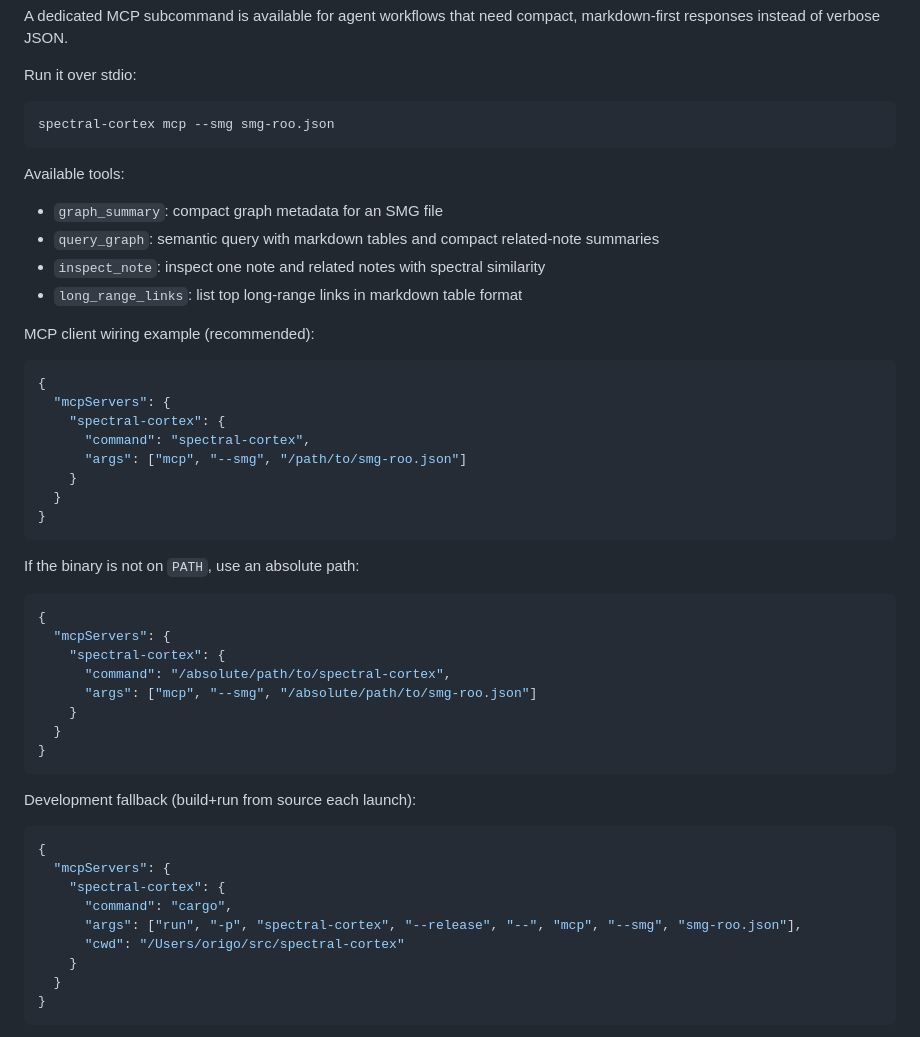
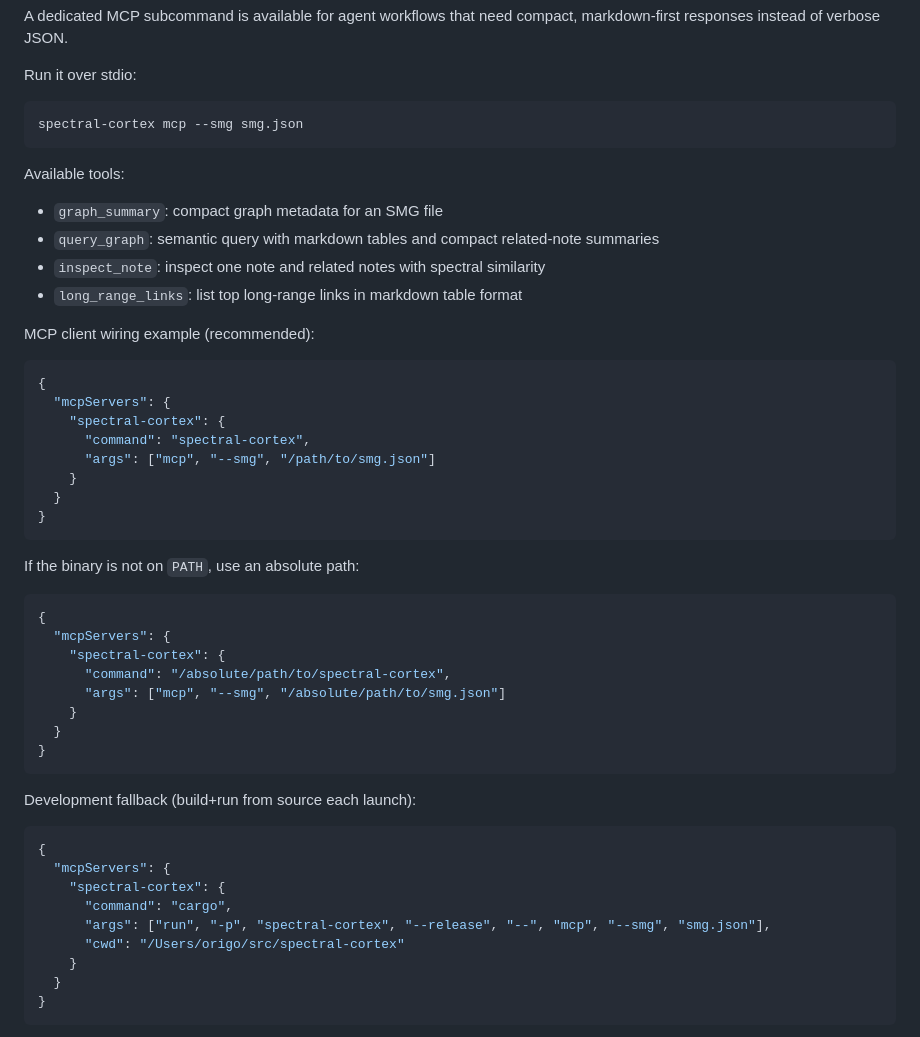
Before and after one commit to mrorigo/spectral-cortex, a Markdown page: README.md, the part around the change. GitHub-like rendering.

Commit message:
chore: adjusted README

````diff
--- a/README.md
+++ b/README.md
@@ -59,7 +59,7 @@ A dedicated MCP subcommand is available for agent workflows that need compact, m
 
 Run it over stdio:
 ```bash
-spectral-cortex mcp --smg smg-roo.json
+spectral-cortex mcp --smg smg.json
 ```
 
 Available tools:
@@ -74,7 +74,7 @@ MCP client wiring example (recommended):
   "mcpServers": {
     "spectral-cortex": {
       "command": "spectral-cortex",
-      "args": ["mcp", "--smg", "/path/to/smg-roo.json"]
+      "args": ["mcp", "--smg", "/path/to/smg.json"]
     }
   }
 }
@@ -86,7 +86,7 @@ If the binary is not on `PATH`, use an absolute path:
   "mcpServers": {
     "spectral-cortex": {
       "command": "/absolute/path/to/spectral-cortex",
-      "args": ["mcp", "--smg", "/absolute/path/to/smg-roo.json"]
+      "args": ["mcp", "--smg", "/absolute/path/to/smg.json"]
     }
   }
 }
@@ -98,7 +98,7 @@ Development fallback (build+run from source each launch):
   "mcpServers": {
     "spectral-cortex": {
       "command": "cargo",
-      "args": ["run", "-p", "spectral-cortex", "--release", "--", "mcp", "--smg", "smg-roo.json"],
+      "args": ["run", "-p", "spectral-cortex", "--release", "--", "mcp", "--smg", "smg.json"],
       "cwd": "/Users/origo/src/spectral-cortex"
     }
   }
````
